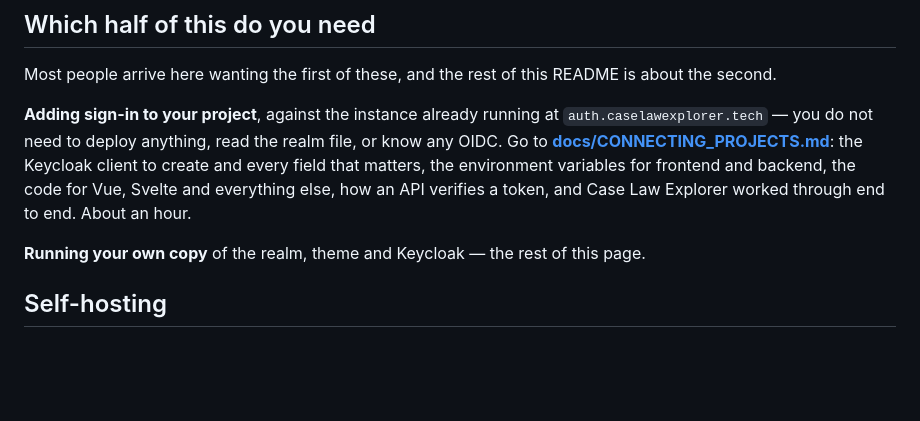
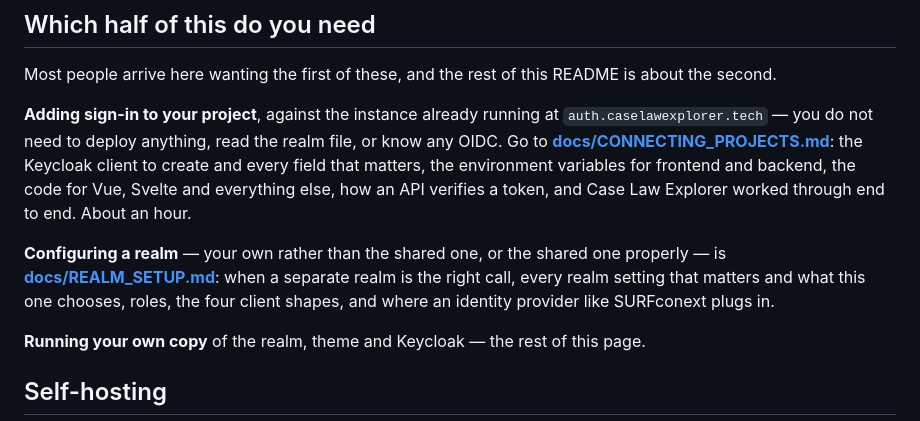
Before and after one commit to MaastrichtU-BISS/caselaw-auth, a Markdown page: README.md, the part around one of its changes. GitHub-like rendering; blank space fills up the shorter version.

```diff
--- a/README.md
+++ b/README.md
@@ -40,6 +40,11 @@ the Keycloak client to create and every field that matters, the environment
 variables for frontend and backend, the code for Vue, Svelte and everything else,
 how an API verifies a token, and Case Law Explorer worked through end to end.
 About an hour.
+
+**Configuring a realm** — your own rather than the shared one, or the shared one
+properly — is **[docs/REALM_SETUP.md](docs/REALM_SETUP.md)**: when a separate realm
+is the right call, every realm setting that matters and what this one chooses, roles,
+the four client shapes, and where an identity provider like SURFconext plugs in.
 
 **Running your own copy** of the realm, theme and Keycloak — the rest of this
 page.
```
Also changed, not shown: other parts of README.md (+26 -17 lines), docs/CONNECTING_PROJECTS.md (+16 -4 lines), docs/REALM_SETUP.md (added, +283 -0 lines).
